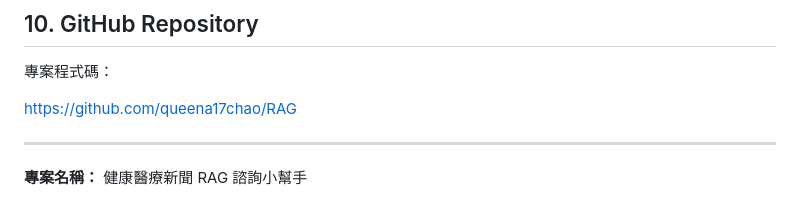
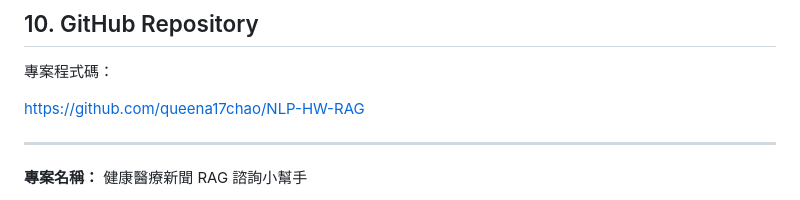
Before and after one commit to queena17chao/NLP-HW-RAG, a Markdown page: README.md, the part around the change. Drawn GitHub-style.

```diff
--- a/README.md
+++ b/README.md
@@ -413,7 +413,7 @@ https://www.healthnews.com.tw/
 
 專案程式碼：
 
-https://github.com/queena17chao/RAG
+https://github.com/queena17chao/NLP-HW-RAG
 
 ---
 
```
